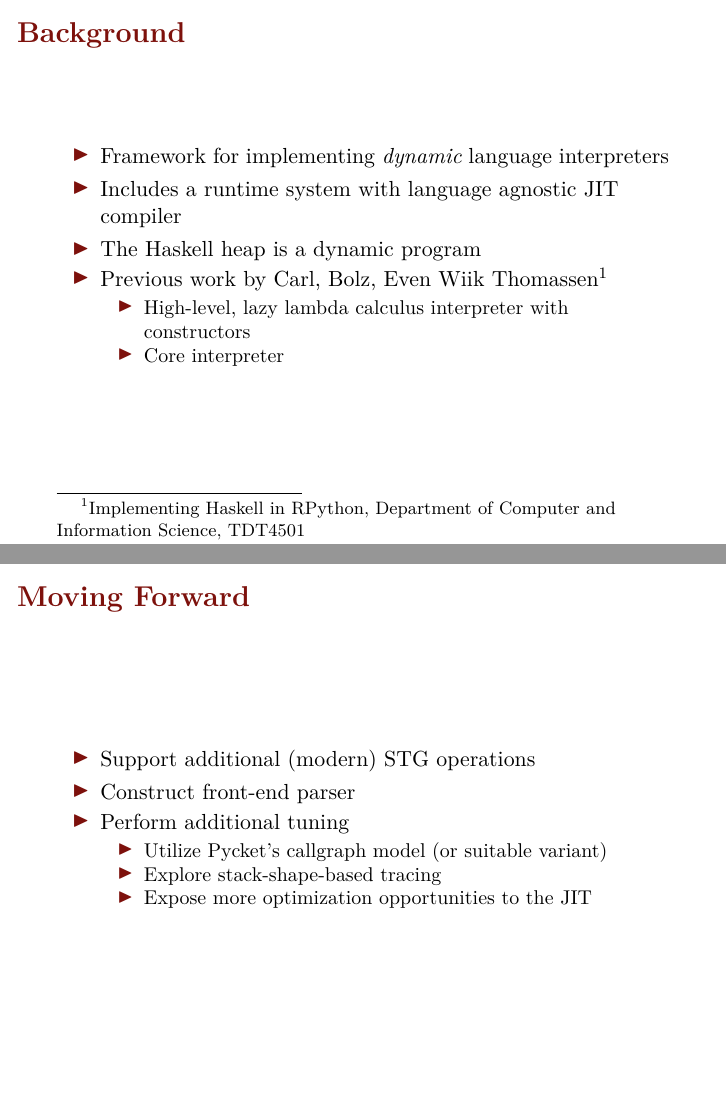
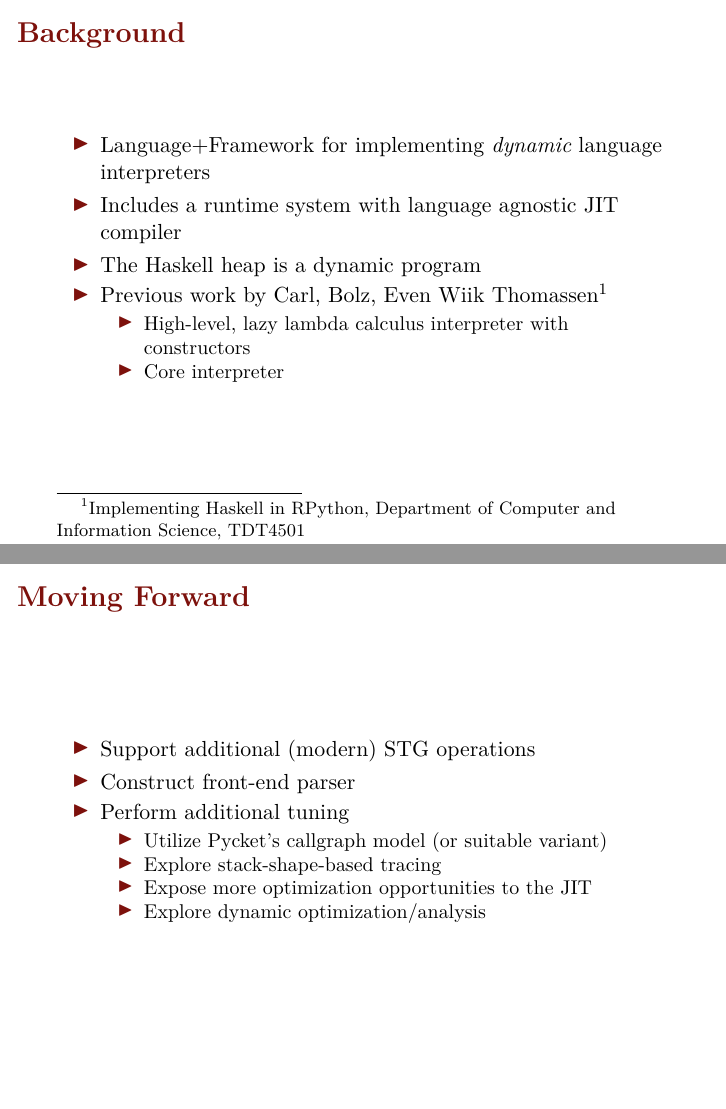
Before and after one commit to cgswords/laurens, LaTeX slides (icfp15-lt/slides.tex): pages 2 and 6 of 7, joined at a grey line. Compiled offline with XeLaTeX.

Commit message:
Some notes

```diff
--- a/icfp15-lt/slides.tex
+++ b/icfp15-lt/slides.tex
@@ -69,7 +69,7 @@
 \begin{slide}{Background}
     % What is RPython
   \begin{itemize}
-    \item Framework for implementing \emph{dynamic} language interpreters
+    \item Language+Framework for implementing \emph{dynamic} language interpreters
     \item Includes a runtime system with language agnostic JIT compiler
     \item The Haskell heap is a dynamic program
     \item Previous work by Carl, Bolz,
@@ -115,6 +115,7 @@
       \item Utilize Pycket's callgraph model (or suitable variant)
       \item Explore stack-shape-based tracing
       \item Expose more optimization opportunities to the JIT
+      \item Explore dynamic optimization/analysis
     \end{itemize}
   \end{itemize}
     % Validate some claims with Pycket
```
